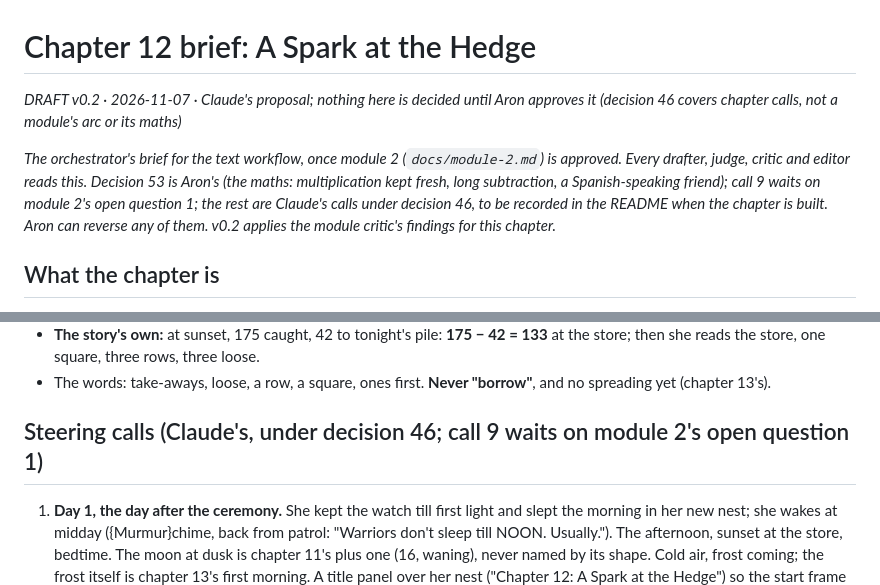
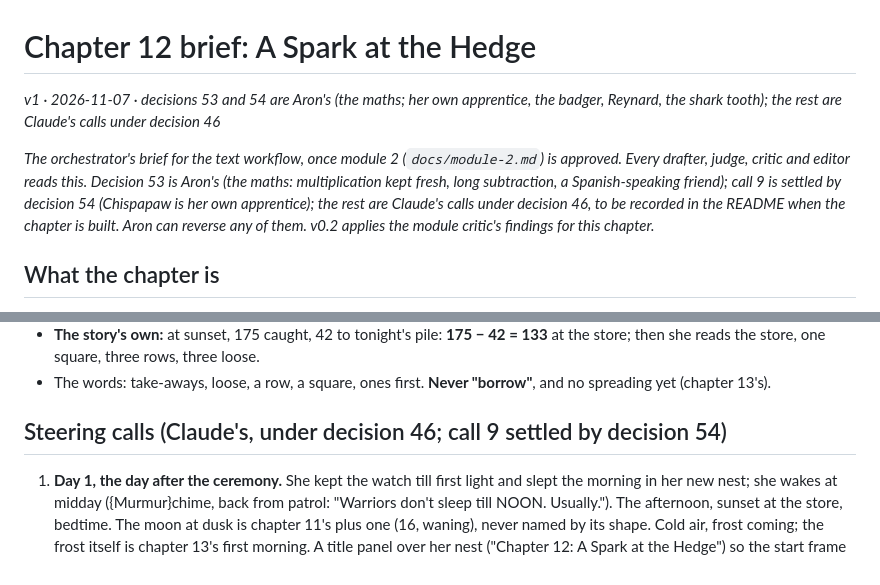
Before and after one commit to ahmadia/potomac-crossing, a Markdown page: docs/chapters/12-a-spark-at-the-hedge.brief.md, 2 parts joined by grey strips. Rendered like a GitHub page.

Commit message:
Chapter 12's brief: settled by decisions 53 and 54
Co-Authored-By: Claude Opus 5.5 <noreply@anthropic.com>

```diff
--- a/docs/chapters/12-a-spark-at-the-hedge.brief.md
+++ b/docs/chapters/12-a-spark-at-the-hedge.brief.md
@@ -1,10 +1,11 @@
 # Chapter 12 brief: A Spark at the Hedge
 
-*DRAFT v0.2 · 2026-11-07 · Claude's proposal; nothing here is decided until Aron approves it (decision 46 covers chapter calls, not a module's arc or its maths)*
+*v1 · 2026-11-07 · decisions 53 and 54 are Aron's (the maths; her own apprentice, the badger, Reynard, the shark tooth); the rest
+are Claude's calls under decision 46*
 
 *The orchestrator's brief for the text workflow, once module 2 (`docs/module-2.md`) is approved. Every drafter, judge,
 critic and editor reads this. Decision 53 is Aron's (the maths: multiplication kept fresh, long subtraction, a
-Spanish-speaking friend); call 9 waits on module 2's open question 1; the rest are Claude's calls under decision 46, to
+Spanish-speaking friend); call 9 is settled by decision 54 (Chispapaw is her own apprentice); the rest are Claude's calls under decision 46, to
 be recorded in the README when the chapter is built. Aron can reverse any of them. v0.2 applies the module critic's
 findings for this chapter.*
 
@@ -92,7 +93,7 @@ new one." and "Every Count a warrior needs.", and the Counts are the times table
   store, one square, three rows, three loose.
 - The words: take-aways, loose, a row, a square, ones first. **Never "borrow"**, and no spreading yet (chapter 13's).
 
-## Steering calls (Claude's, under decision 46; call 9 waits on module 2's open question 1)
+## Steering calls (Claude's, under decision 46; call 9 settled by decision 54)
 
 1. **Day 1, the day after the ceremony.** She kept the watch till first light and slept the morning in her new nest; she
    wakes at midday ({Murmur}chime, back from patrol: "Warriors don't sleep till NOON. Usually."). The afternoon, sunset at
```
